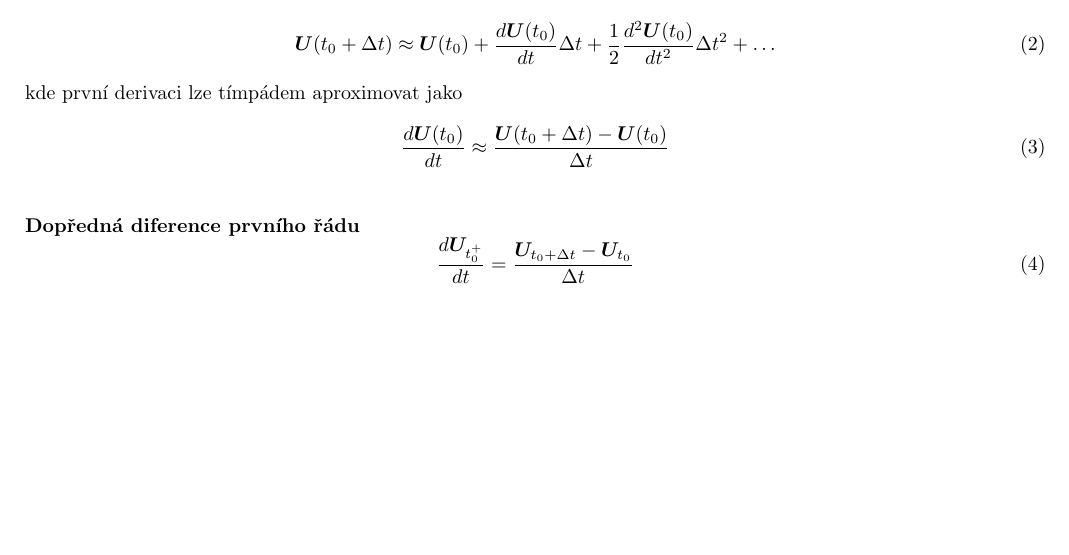
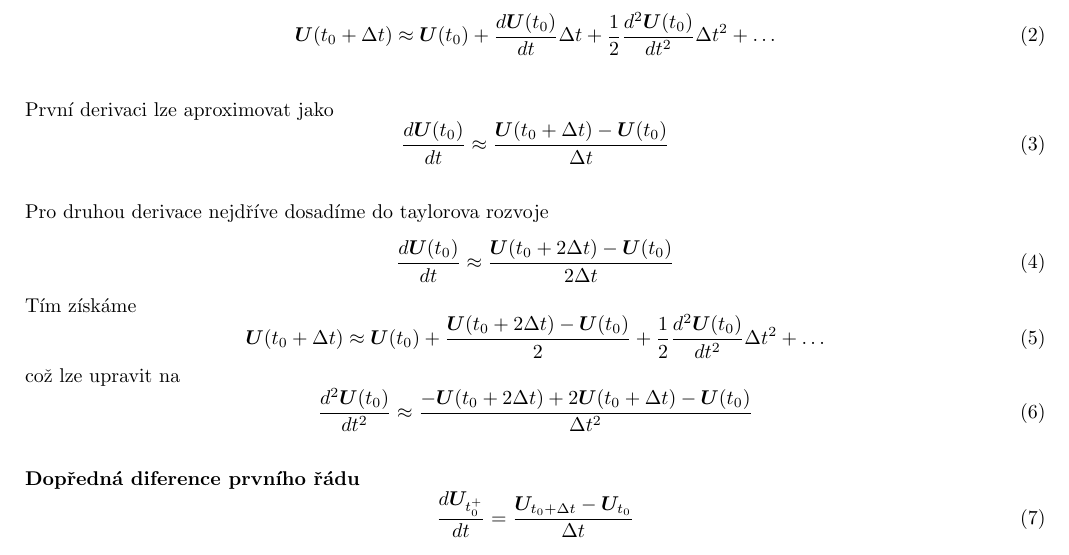
Before and after one commit to lieskjur/MKP2-Otazky, a LaTeX document (OtazkyMKP2.tex): part of page 1 of 4, cut so that both start at the same text, the shorter picture padded with empty space. Compiled offline with pdfLaTeX.

Commit message:
je to hnus

```diff
--- a/OtazkyMKP2.tex
+++ b/OtazkyMKP2.tex
@@ -52,9 +52,25 @@
 	\begin{equation}
 		\bm{U}(t_0+\Delta t) \approx \bm{U}(t_0) + \frac{d\bm{U}(t_0)}{dt} \Delta t + \frac{1}{2} \frac{d^2\bm{U}(t_0)}{dt^2} \Delta t^2 + \dots
 	\end{equation}
-	kde první derivaci lze tímpádem aproximovat jako
+
+	První derivaci lze aproximovat jako
 	\begin{equation}
 		\frac{d\bm{U}(t_0)}{dt} \approx \frac{\bm{U}(t_0+\Delta t) - \bm{U}(t_0)}{\Delta t}
+	\end{equation}
+
+	Pro druhou derivace nejdříve dosadíme do taylorova rozvoje
+	\begin{equation}
+		\frac{d\bm{U}(t_0)}{dt} \approx \frac{\bm{U}(t_0+2\Delta t) - \bm{U}(t_0)}{2\Delta t}
+	\end{equation}
+	Tím získáme
+	\begin{equation}
+		\bm{U}(t_0+\Delta t) \approx \bm{U}(t_0) + \frac{\bm{U}(t_0+2\Delta t) - \bm{U}(t_0)}{2} + \frac{1}{2} \frac{d^2\bm{U}(t_0)}{dt^2} \Delta t^2 + \dots
+	\end{equation}
+	což lze upravit na
+	\begin{equation}
+		\frac{d^2\bm{U}(t_0)}{dt^2}
+		\approx
+		\frac{ -\bm{U}(t_0+2\Delta t) + 2\bm{U}(t_0+\Delta t) - \bm{U}(t_0) }{\Delta t^2}
 	\end{equation}
 
 	\textbf{Dopředná diference prvního řádu}
```
Also changed, not shown: OtazkyMKP2.pdf.
